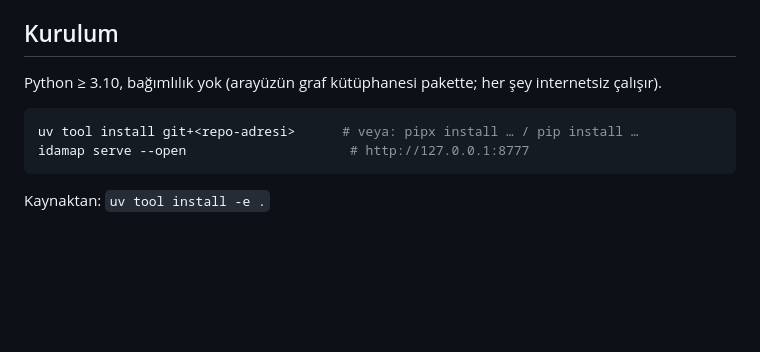
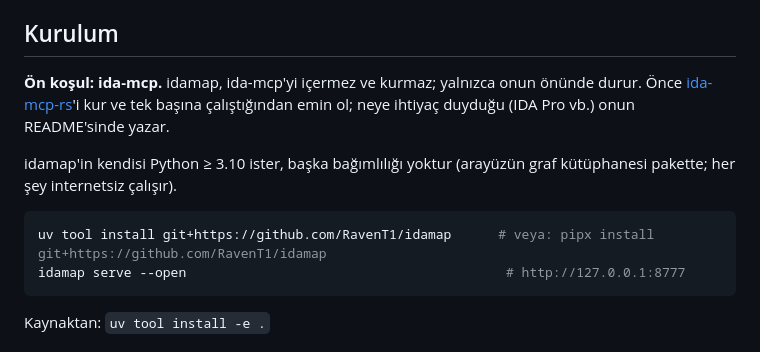
Before and after one commit to RavenT1/idamap, a Markdown page: README.tr.md, the part around the change. GitHub-like rendering; blank space fills up the shorter version.

Commit message:
README: state that ida-mcp is a separate prerequisite; use the real install URL

````diff
--- a/README.tr.md
+++ b/README.tr.md
@@ -35,11 +35,15 @@ Kapsama aşamaları: `seen` (bir sonuçta göründü) → `explored` (xrefs / ca
 
 ## Kurulum
 
-Python ≥ 3.10, bağımlılık yok (arayüzün graf kütüphanesi pakette; her şey internetsiz çalışır).
+**Ön koşul: ida-mcp.** idamap, ida-mcp'yi içermez ve kurmaz; yalnızca onun önünde durur. Önce
+[ida-mcp-rs](https://github.com/blacktop/ida-mcp-rs)'i kur ve tek başına çalıştığından emin ol; neye ihtiyaç duyduğu
+(IDA Pro vb.) onun README'sinde yazar.
+
+idamap'in kendisi Python ≥ 3.10 ister, başka bağımlılığı yoktur (arayüzün graf kütüphanesi pakette; her şey internetsiz çalışır).
 
 ```sh
-uv tool install git+<repo-adresi>      # veya: pipx install … / pip install …
-idamap serve --open                     # http://127.0.0.1:8777
+uv tool install git+https://github.com/RavenT1/idamap      # veya: pipx install git+https://github.com/RavenT1/idamap
+idamap serve --open                                         # http://127.0.0.1:8777
 ```
 
 Kaynaktan: `uv tool install -e .`
````
Also changed, not shown: README.md (+7 -3 lines).
